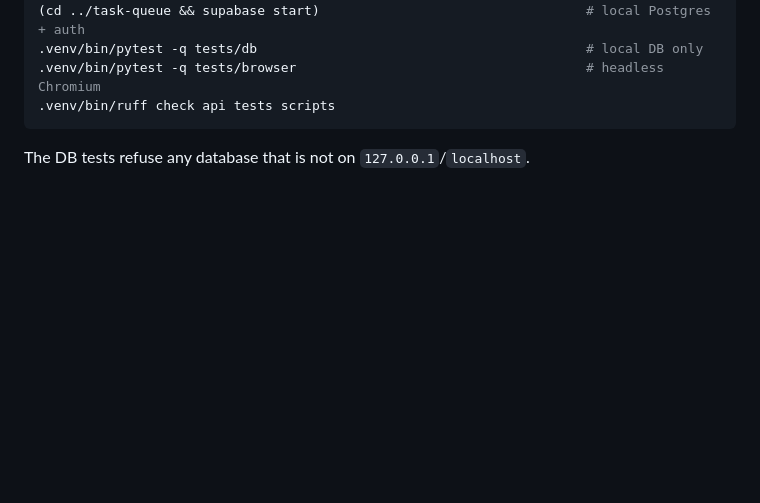
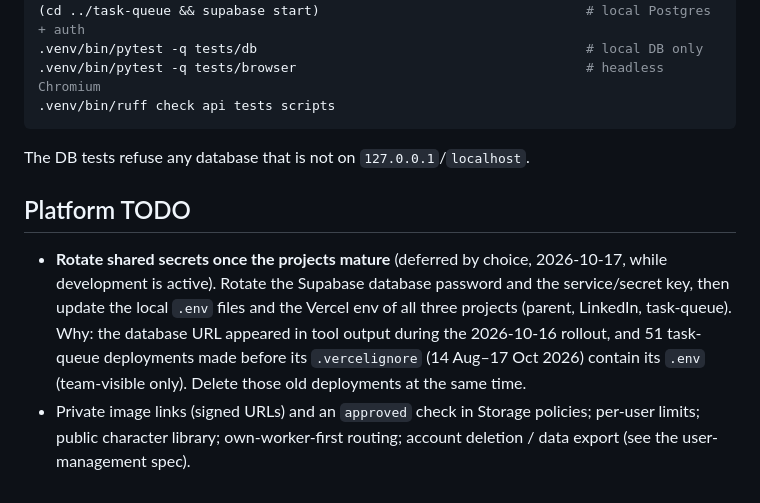
Before and after one commit to digishgabhawala/ai-bharatiya-web, a Markdown page: README.md, the part around the change. Drawn GitHub-style; blank space fills up the shorter version.

Commit message:
TODO: rotate shared secrets later; deferred user-management items
Co-Authored-By: Claude Opus 5.5 <noreply@anthropic.com>

````diff
--- a/README.md
+++ b/README.md
@@ -83,3 +83,17 @@ python3 -m venv .venv && .venv/bin/pip install -r requirements.txt -r requiremen
 ```
 
 The DB tests refuse any database that is not on `127.0.0.1`/`localhost`.
+
+## Platform TODO
+
+- **Rotate shared secrets once the projects mature** (deferred by choice,
+  2026-10-17, while development is active). Rotate the Supabase database
+  password and the service/secret key, then update the local `.env` files
+  and the Vercel env of all three projects (parent, LinkedIn, task-queue).
+  Why: the database URL appeared in tool output during the 2026-10-16
+  rollout, and 51 task-queue deployments made before its `.vercelignore`
+  (14 Aug–17 Oct 2026) contain its `.env` (team-visible only). Delete those
+  old deployments at the same time.
+- Private image links (signed URLs) and an `approved` check in Storage
+  policies; per-user limits; public character library; own-worker-first
+  routing; account deletion / data export (see the user-management spec).
````
